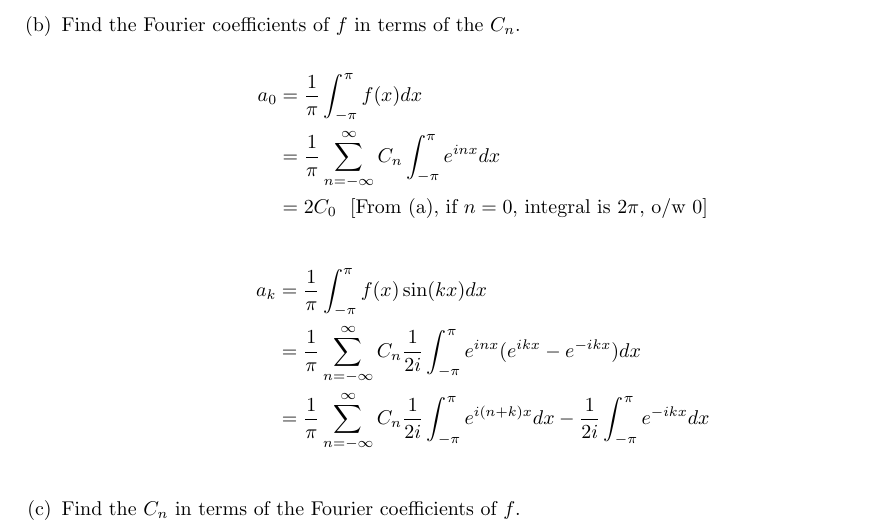
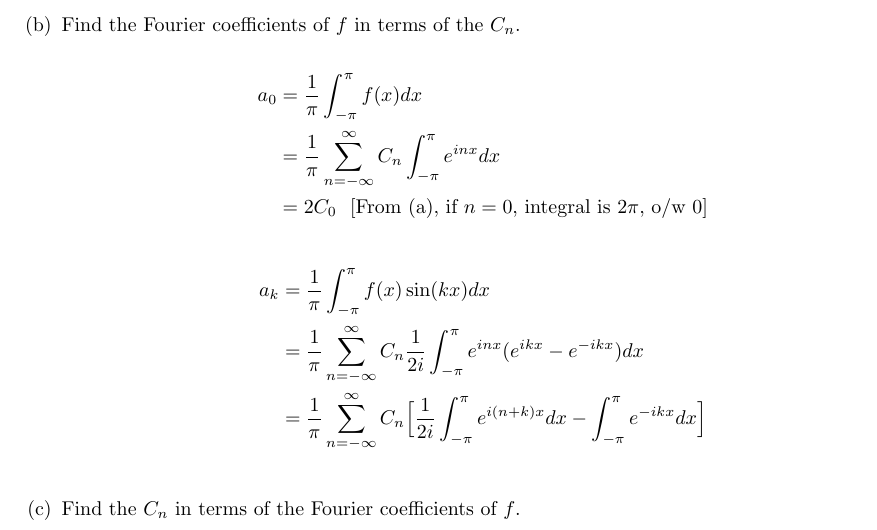
Before and after one commit to poonkeegan/school, a LaTeX document (matb42/a2.tex): part of page 10 of 10, cut so that both start at the same text. Compiled offline with pdfLaTeX.

Commit message:
Wed Jan 24 10:26:26 EST 2018

```diff
--- a/matb42/a2.tex
+++ b/matb42/a2.tex
@@ -393,7 +393,7 @@ a_0 &= \frac{1}{\pi} \int_{-\pi}^{\pi}f(x)dx \\
 \begin{align*}
 a_k &= \frac{1}{\pi} \int_{-\pi}^{\pi}f(x)\sin(kx)dx \\
 &= \frac{1}{\pi} \sum_{n=-\infty}^{\infty}C_n \frac{1}{2i}\int_{-\pi}^{\pi}e^{inx}(e^{ikx} - e^{-ikx})dx \\
-&= \frac{1}{\pi} \sum_{n=-\infty}^{\infty}C_n \frac{1}{2i}\int_{-\pi}^{\pi}e^{i(n+k)x}dx - \frac{1}{2i}\int_{-\pi}^{\pi}e^{-ikx}dx \\
+&= \frac{1}{\pi} \sum_{n=-\infty}^{\infty}C_n \Big[ \frac{1}{2i}\int_{-\pi}^{\pi}e^{i(n+k)x}dx - \int_{-\pi}^{\pi}e^{-ikx}dx \Big] \\
 \end{align*}
 \item Find the $C_n$ in terms of the Fourier coefficients of $f$.
 \end{enumerate}
```
Also changed, not shown: matb42/a2.pdf.
